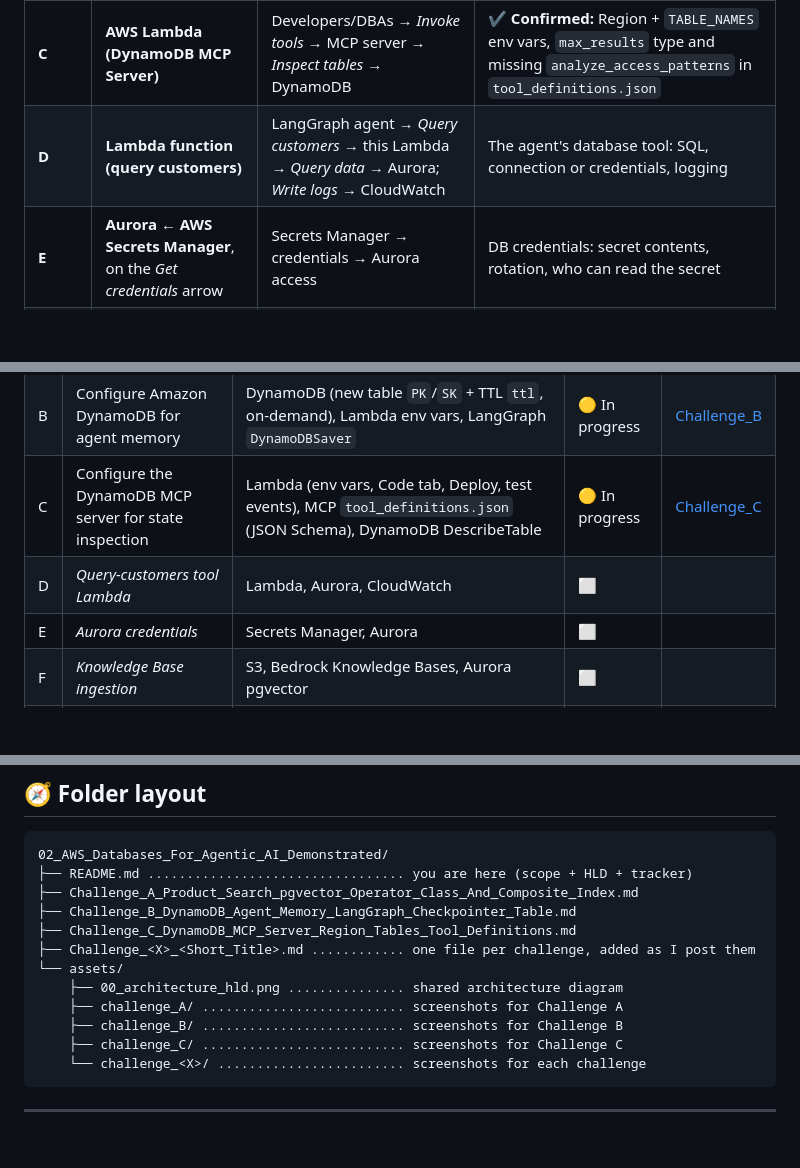
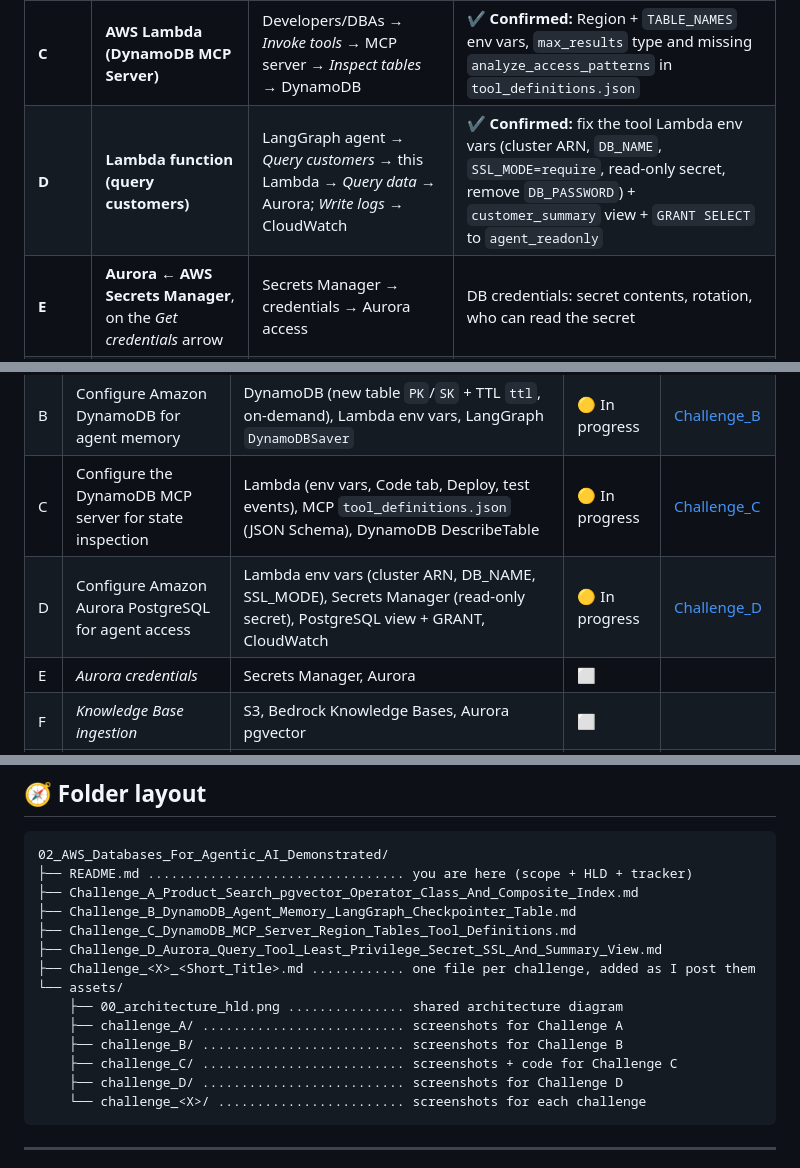
Before and after one commit to mohanmwraj/Forward-Deployed-Engineer-FDE-Validated---AWS, a Markdown page: 02_AWS_Databases_For_Agentic_AI_Demonstrated/README.md, 3 parts joined by grey strips. Rendered like a GitHub page; blank space fills up the shorter version.

Commit message:
Challenges

````diff
--- a/02_AWS_Databases_For_Agentic_AI_Demonstrated/README.md
+++ b/02_AWS_Databases_For_Agentic_AI_Demonstrated/README.md
@@ -106,7 +107,7 @@ The lettered circles on the diagram mark where each challenge happens. I'll conf
 | **A** | **Amazon Aurora (pgvector)**, where the *Query data* arrow comes in | Query-customers Lambda → SQL → Aurora; Knowledge Bases also stores its vectors here | Aurora/pgvector setup or query performance (indexes, `EXPLAIN`) |
 | **B** | **Amazon DynamoDB**, on the *Save state* arrow | LangGraph agent Lambda → `DynamoDBSaver` checkpoints → DynamoDB | ✔️ **Confirmed:** new `agent-checkpoints` table (`PK`/`SK` String, TTL `ttl`, on-demand) + the agent Lambda's env vars |
 | **C** | **AWS Lambda (DynamoDB MCP Server)** | Developers/DBAs → *Invoke tools* → MCP server → *Inspect tables* → DynamoDB | ✔️ **Confirmed:** Region + `TABLE_NAMES` env vars, `max_results` type and missing `analyze_access_patterns` in `tool_definitions.json` |
-| **D** | **Lambda function (query customers)** | LangGraph agent → *Query customers* → this Lambda → *Query data* → Aurora; *Write logs* → CloudWatch | The agent's database tool: SQL, connection or credentials, logging |
+| **D** | **Lambda function (query customers)** | LangGraph agent → *Query customers* → this Lambda → *Query data* → Aurora; *Write logs* → CloudWatch | ✔️ **Confirmed:** fix the tool Lambda env vars (cluster ARN, `DB_NAME`, `SSL_MODE=require`, read-only secret, remove `DB_PASSWORD`) + `customer_summary` view + `GRANT SELECT` to `agent_readonly` |
 | **E** | **Aurora ← AWS Secrets Manager**, on the *Get credentials* arrow | Secrets Manager → credentials → Aurora access | DB credentials: secret contents, rotation, who can read the secret |
 | **F** | **S3 bucket → Amazon Bedrock Knowledge Bases**, on the *Ingest docs* arrow | Docs in S3 → ingest (sync) → chunk + embed → store vectors in Aurora | KB data source, sync/ingestion, the pgvector table KB writes to |
 | **G** | **Lambda function (Aurora MCP Server)** | Developers/DBAs → *Invoke tools* → MCP server → *Query data* → Aurora | MCP server config so DBAs can debug the agent's SQL |
@@ -144,7 +145,7 @@ The lettered circles on the diagram mark where each challenge happens. I'll conf
 | A | Optimize the agent's product search queries | Aurora PostgreSQL, pgvector (operator ↔ opclass), B-tree composite index, EXPLAIN | 🟡 In progress | [Challenge_A](Challenge_A_Product_Search_pgvector_Operator_Class_And_Composite_Index.md) |
 | B | Configure Amazon DynamoDB for agent memory | DynamoDB (new table `PK`/`SK` + TTL `ttl`, on-demand), Lambda env vars, LangGraph `DynamoDBSaver` | 🟡 In progress | [Challenge_B](Challenge_B_DynamoDB_Agent_Memory_LangGraph_Checkpointer_Table.md) |
 | C | Configure the DynamoDB MCP server for state inspection | Lambda (env vars, Code tab, Deploy, test events), MCP `tool_definitions.json` (JSON Schema), DynamoDB DescribeTable | 🟡 In progress | [Challenge_C](Challenge_C_DynamoDB_MCP_Server_Region_Tables_Tool_Definitions.md) |
-| D | _Query-customers tool Lambda_ | Lambda, Aurora, CloudWatch | ⬜ | |
+| D | Configure Amazon Aurora PostgreSQL for agent access | Lambda env vars (cluster ARN, DB_NAME, SSL_MODE), Secrets Manager (read-only secret), PostgreSQL view + GRANT, CloudWatch | 🟡 In progress | [Challenge_D](Challenge_D_Aurora_Query_Tool_Least_Privilege_Secret_SSL_And_Summary_View.md) |
 | E | _Aurora credentials_ | Secrets Manager, Aurora | ⬜ | |
 | F | _Knowledge Base ingestion_ | S3, Bedrock Knowledge Bases, Aurora pgvector | ⬜ | |
 | G | _Aurora MCP server_ | Lambda, MCP, Aurora | ⬜ | |
@@ -163,12 +164,14 @@ Each challenge file uses the same layout as Lab 01: status checklist → task ca
 ├── Challenge_A_Product_Search_pgvector_Operator_Class_And_Composite_Index.md
 ├── Challenge_B_DynamoDB_Agent_Memory_LangGraph_Checkpointer_Table.md
 ├── Challenge_C_DynamoDB_MCP_Server_Region_Tables_Tool_Definitions.md
+├── Challenge_D_Aurora_Query_Tool_Least_Privilege_Secret_SSL_And_Summary_View.md
 ├── Challenge_<X>_<Short_Title>.md ............ one file per challenge, added as I post them
 └── assets/
     ├── 00_architecture_hld.png ............... shared architecture diagram
     ├── challenge_A/ .......................... screenshots for Challenge A
     ├── challenge_B/ .......................... screenshots for Challenge B
-    ├── challenge_C/ .......................... screenshots for Challenge C
+    ├── challenge_C/ .......................... screenshots + code for Challenge C
+    ├── challenge_D/ .......................... screenshots for Challenge D
     └── challenge_<X>/ ........................ screenshots for each challenge
 ```
 
````
Also changed, not shown: other parts of 02_AWS_Databases_For_Agentic_AI_Demonstrated/README.md (+3 -0 lines), 02_AWS_Databases_For_Agentic_AI_Demonstrated/Challenge_D_Aurora_Query_Tool_Least_Privilege_Secret_SSL_And_Summary_View.md (added, +515 -0 lines), README.md (+1 -1 lines), 02_AWS_Databases_For_Agentic_AI_Demonstrated/assets/challenge_D/03_lambda_env_before.png (added), 02_AWS_Databases_For_Agentic_AI_Demonstrated/assets/challenge_D/04_monitor_log_group_does_not_exist.png (added), 02_AWS_Databases_For_Agentic_AI_Demonstrated/assets/challenge_D/05_secrets_manager_three_secrets.png (added).
